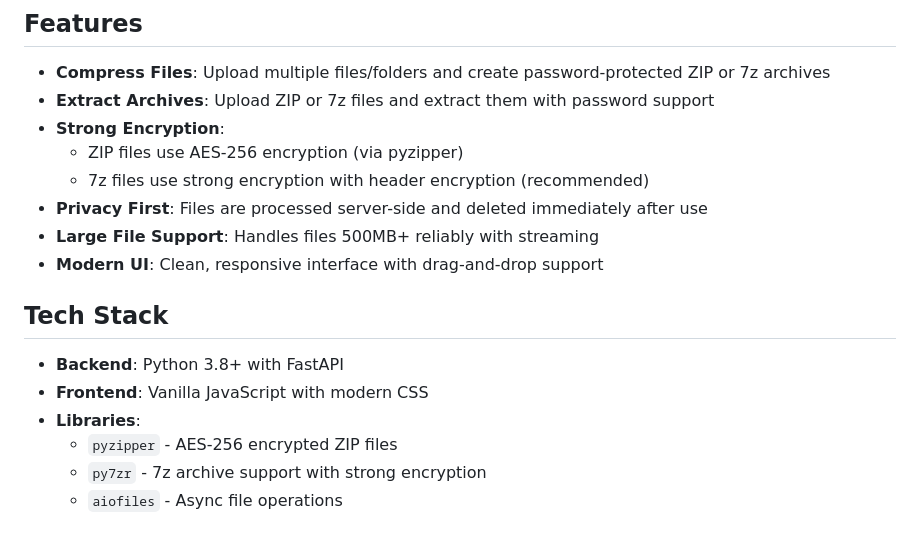
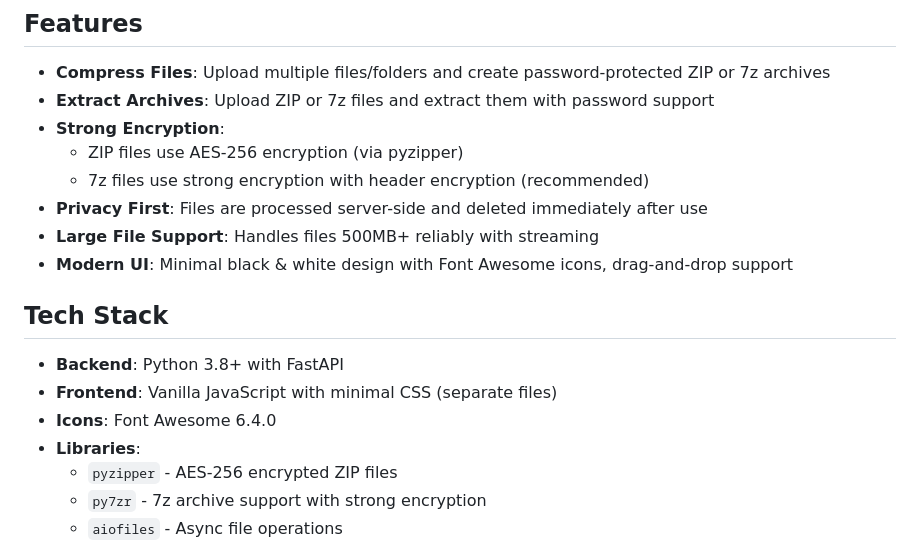
Before and after one commit to bytegen-dev/zip-2l, a Markdown page: README.md, the part around one of its changes. Rendered like a GitHub page.

```diff
--- a/README.md
+++ b/README.md
@@ -11,12 +11,13 @@ A full-stack web application for securely compressing and extracting files with
   - 7z files use strong encryption with header encryption (recommended)
 - **Privacy First**: Files are processed server-side and deleted immediately after use
 - **Large File Support**: Handles files 500MB+ reliably with streaming
-- **Modern UI**: Clean, responsive interface with drag-and-drop support
+- **Modern UI**: Minimal black & white design with Font Awesome icons, drag-and-drop support
 
 ## Tech Stack
 
 - **Backend**: Python 3.8+ with FastAPI
-- **Frontend**: Vanilla JavaScript with modern CSS
+- **Frontend**: Vanilla JavaScript with minimal CSS (separate files)
+- **Icons**: Font Awesome 6.4.0
 - **Libraries**:
   - `pyzipper` - AES-256 encrypted ZIP files
   - `py7zr` - 7z archive support with strong encryption
```
Also changed, not shown: other parts of README.md (+33 -1 lines).
